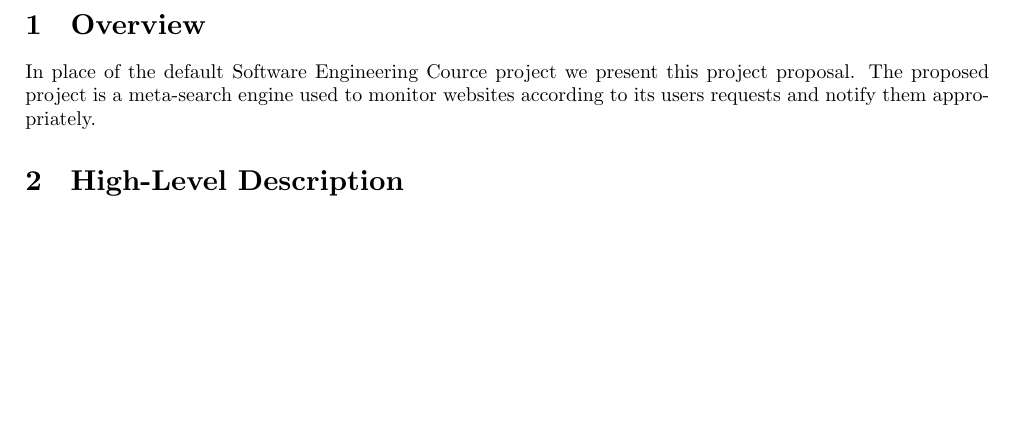
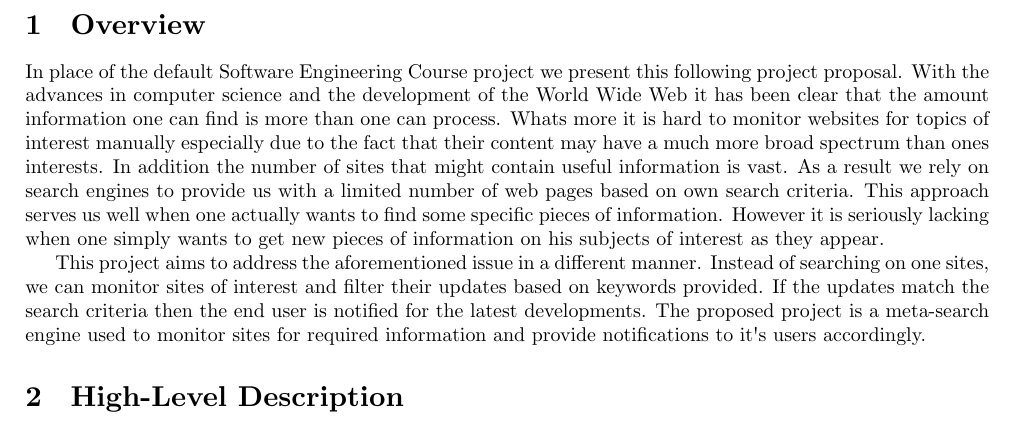
Before and after one commit to alexmavr/SoftEng, a LaTeX document (proposal/proposal.tex): part of page 2 of 2 before the commit and part of page 2 of 3 after it, cut so that both start at the same text, the shorter picture padded with empty space. Compiled offline with XeLaTeX.

Commit message:
added some text in the overview section @afein

```diff
--- a/proposal/proposal.tex
+++ b/proposal/proposal.tex
@@ -25,9 +25,27 @@
 \include{title/title}
 
 \section{Overview}
-    In place of the default Software Engineering Cource project we present this
-    project proposal. The proposed project is a meta-search engine used to monitor
-    websites according to its users requests and notify them appropriately.
+    In place of the default Software Engineering Course project we present this
+    following project proposal. With the advances in computer science and the
+    development of the World Wide Web it has been clear that the amount
+    information one can find is more than one can process. Whats more it is
+    hard to monitor websites for topics of interest manually especially due to
+    the fact that their content may have a much more broad spectrum than ones
+    interests. In addition the number of sites that might contain useful
+    information is vast. As a result we rely on search engines to provide us
+    with a limited number of web pages based on own search criteria. This
+    approach serves us well when one actually wants to find some specific
+    pieces of information. However it is seriously lacking when one simply
+    wants to get new pieces of information on his subjects of interest as they
+    appear.
+
+    This project aims to address the aforementioned issue in a different
+    manner. Instead of searching on one sites, we can monitor sites of
+    interest and filter their updates based on keywords provided. If the
+    updates match the search criteria then the end user is notified for the
+    latest developments. The proposed project is a meta-search engine used to
+    monitor sites for required information and provide notifications to it's
+    users accordingly.
 
 \section{High-Level Description}
     None yet. Feel free to add some.
```
